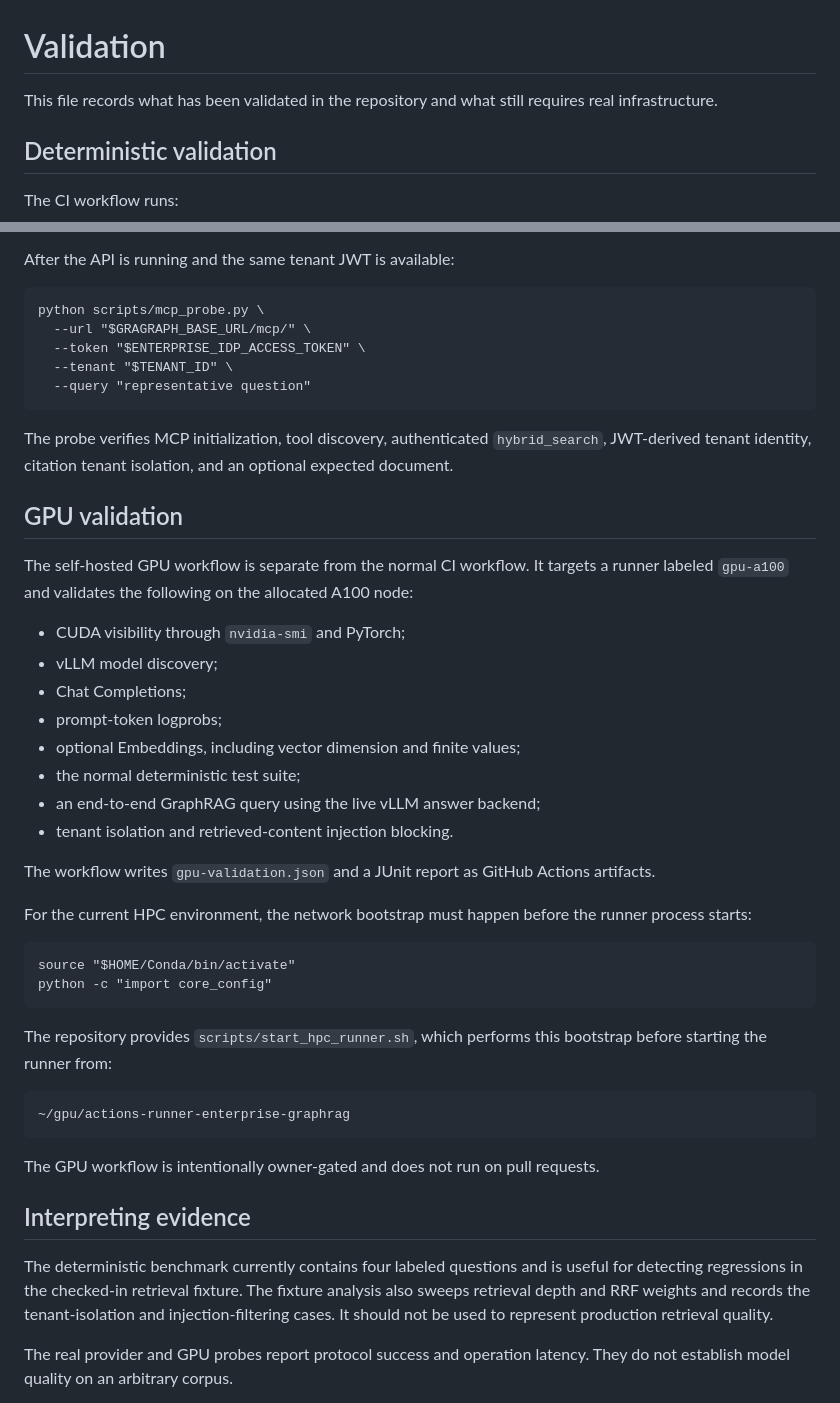
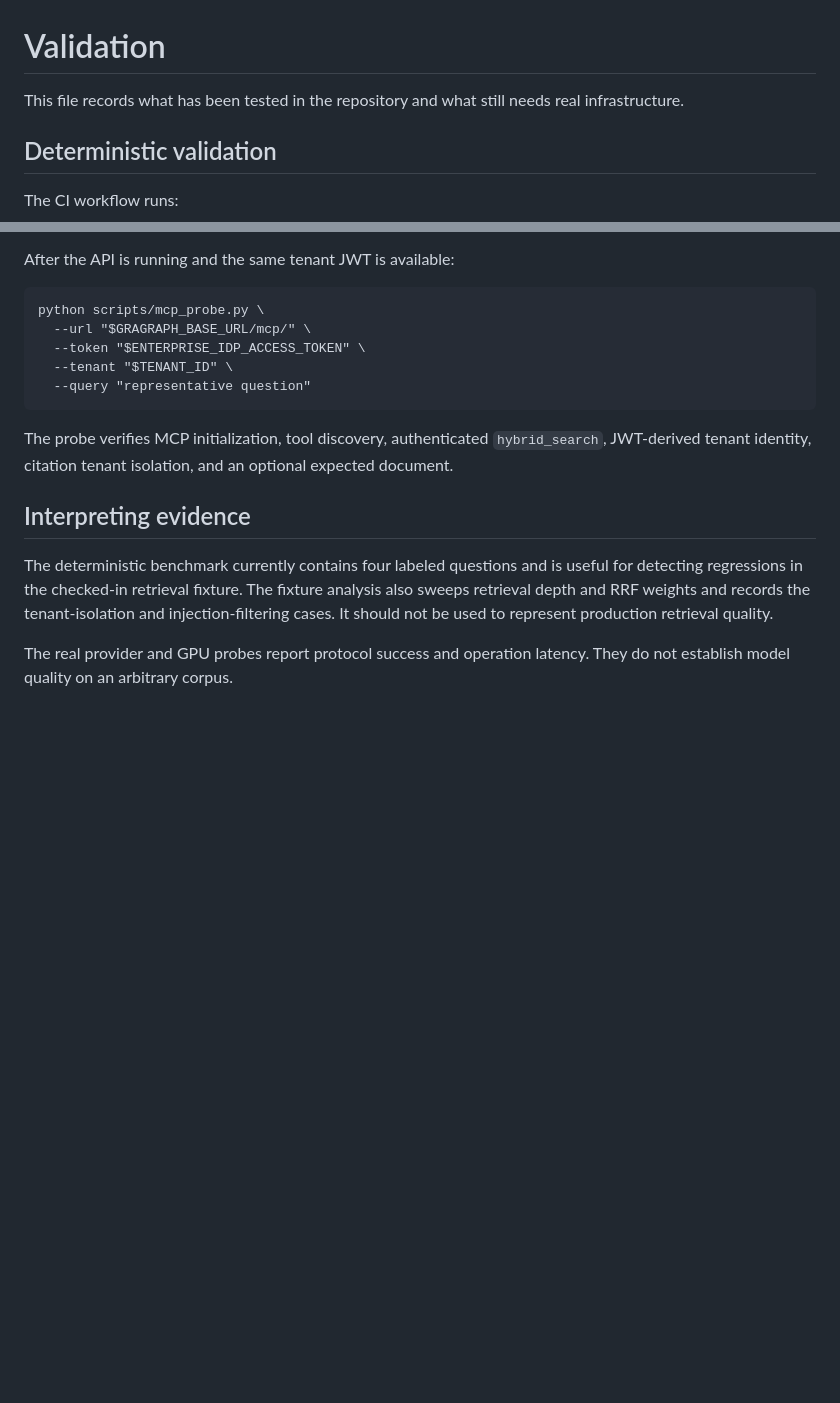
Before and after one commit to SpryzenHell/enterprise_graphrag, a Markdown page: docs/VALIDATION.md, 2 parts joined by grey strips. Rendered like a GitHub page; blank space fills up the shorter version.

Commit message:
docs: remove GPU workflow validation section

```diff
--- a/docs/VALIDATION.md
+++ b/docs/VALIDATION.md
@@ -1,6 +1,6 @@
 # Validation
 
-This file records what has been validated in the repository and what still requires real infrastructure.
+This file records what has been tested in the repository and what still needs real infrastructure.
 
 ## Deterministic validation
 
@@ -67,32 +67,6 @@ After the API is running and the same tenant JWT is available:
 The probe verifies MCP initialization, tool discovery, authenticated `hybrid_search`, JWT-derived tenant identity, citation tenant isolation, and an optional expected document.
 
 
-## GPU validation
-
-The self-hosted GPU workflow is separate from the normal CI workflow. It targets a runner labeled `gpu-a100` and validates the following on the allocated A100 node:
-
-- CUDA visibility through `nvidia-smi` and PyTorch;
-- vLLM model discovery;
-- Chat Completions;
-- prompt-token logprobs;
-- optional Embeddings, including vector dimension and finite values;
-- the normal deterministic test suite;
-- an end-to-end GraphRAG query using the live vLLM answer backend;
-- tenant isolation and retrieved-content injection blocking.
-
-The workflow writes `gpu-validation.json` and a JUnit report as GitHub Actions artifacts.
-
-For the current HPC environment, the network bootstrap must happen before the runner process starts:
-
-    source "$HOME/Conda/bin/activate"
-    python -c "import core_config"
-
-The repository provides `scripts/start_hpc_runner.sh`, which performs this bootstrap before starting the runner from:
-
-    ~/gpu/actions-runner-enterprise-graphrag
-
-The GPU workflow is intentionally owner-gated and does not run on pull requests.
-
 ## Interpreting evidence
 
 The deterministic benchmark currently contains four labeled questions and is useful for detecting regressions in the checked-in retrieval fixture. The fixture analysis also sweeps retrieval depth and RRF weights and records the tenant-isolation and injection-filtering cases. It should not be used to represent production retrieval quality.
```
